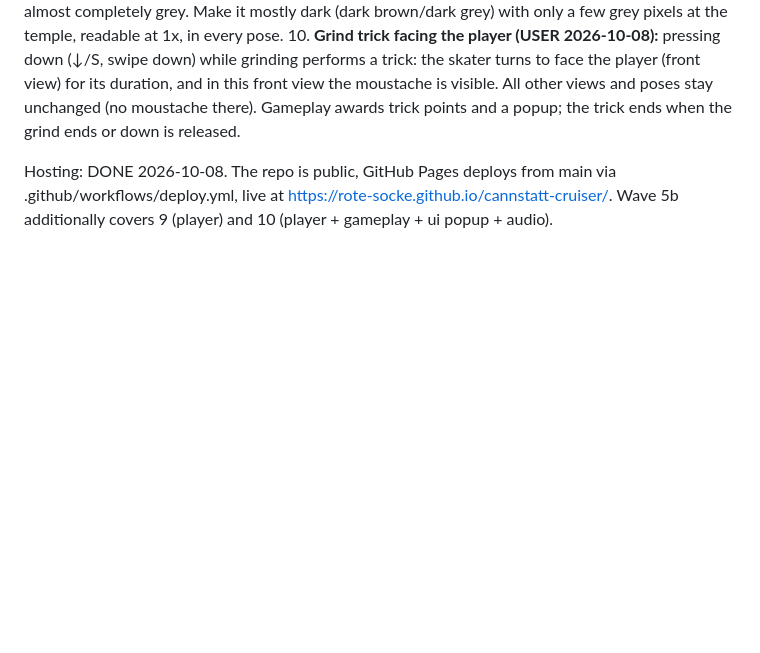
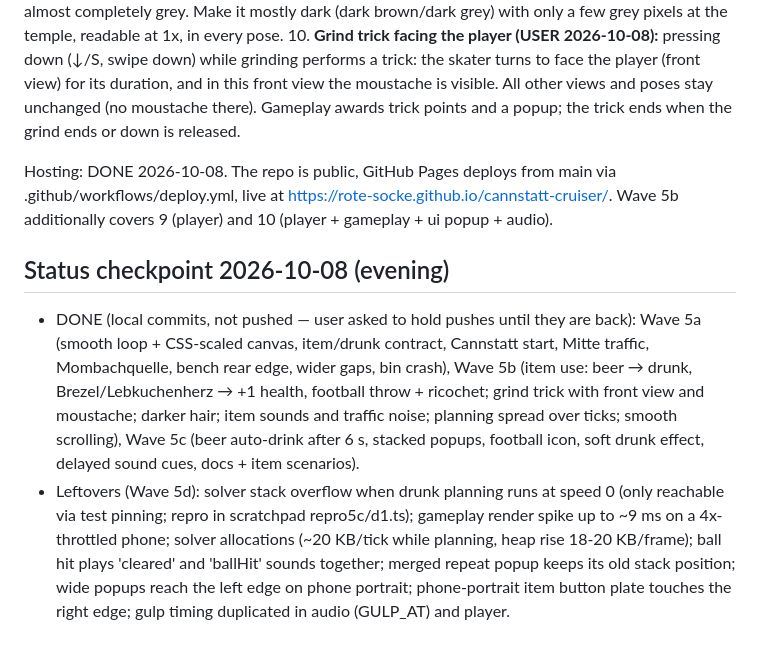
Before and after one commit to rote-socke/cannstatt-cruiser, a Markdown page: docs/ROADMAP.md, the part around the change. Drawn GitHub-style; blank space fills up the shorter version.

Commit message:
Record the wave 5 status and leftovers
Co-Authored-By: Claude Opus 5.5 <noreply@anthropic.com>

```diff
--- a/docs/ROADMAP.md
+++ b/docs/ROADMAP.md
@@ -129,3 +129,7 @@ Plan: Wave 5a (parallel): core (smoothness + use/drunk contract), world (Cannsta
 
 Hosting: DONE 2026-10-08. The repo is public, GitHub Pages deploys from main via .github/workflows/deploy.yml, live at https://rote-socke.github.io/cannstatt-cruiser/.
 Wave 5b additionally covers 9 (player) and 10 (player + gameplay + ui popup + audio).
+
+## Status checkpoint 2026-10-08 (evening)
+- DONE (local commits, not pushed — user asked to hold pushes until they are back): Wave 5a (smooth loop + CSS-scaled canvas, item/drunk contract, Cannstatt start, Mitte traffic, Mombachquelle, bench rear edge, wider gaps, bin crash), Wave 5b (item use: beer → drunk, Brezel/Lebkuchenherz → +1 health, football throw + ricochet; grind trick with front view and moustache; darker hair; item sounds and traffic noise; planning spread over ticks; smooth scrolling), Wave 5c (beer auto-drink after 6 s, stacked popups, football icon, soft drunk effect, delayed sound cues, docs + item scenarios).
+- Leftovers (Wave 5d): solver stack overflow when drunk planning runs at speed 0 (only reachable via test pinning; repro in scratchpad repro5c/d1.ts); gameplay render spike up to ~9 ms on a 4x-throttled phone; solver allocations (~20 KB/tick while planning, heap rise 18-20 KB/frame); ball hit plays 'cleared' and 'ballHit' sounds together; merged repeat popup keeps its old stack position; wide popups reach the left edge on phone portrait; phone-portrait item button plate touches the right edge; gulp timing duplicated in audio (GULP_AT) and player.
```
